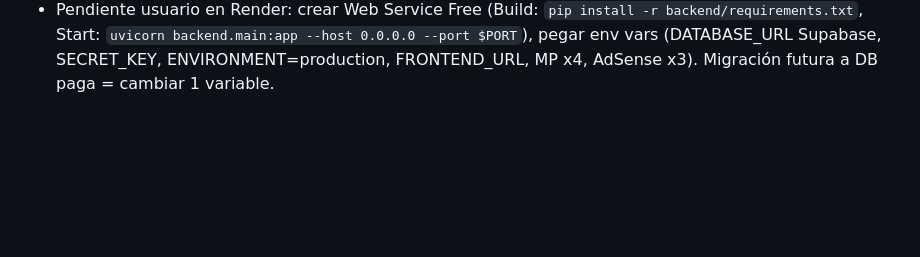
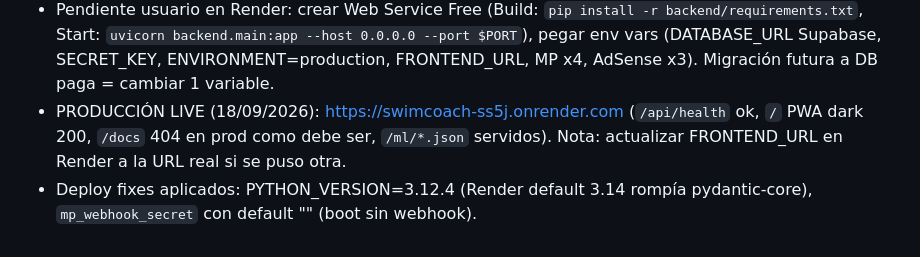
Before and after one commit to dado-droid-666/swimcoach, a Markdown page: RETOMAR.md, the part around the change. GitHub-like rendering; blank space fills up the shorter version.

Commit message:
Docs: production live at swimcoach-ss5j.onrender.com

```diff
--- a/RETOMAR.md
+++ b/RETOMAR.md
@@ -51,3 +51,9 @@
   `uvicorn backend.main:app --host 0.0.0.0 --port $PORT`), pegar env vars
   (DATABASE_URL Supabase, SECRET_KEY, ENVIRONMENT=production, FRONTEND_URL,
   MP x4, AdSense x3). Migración futura a DB paga = cambiar 1 variable.
+- PRODUCCIÓN LIVE (18/09/2026): https://swimcoach-ss5j.onrender.com
+  (`/api/health` ok, `/` PWA dark 200, `/docs` 404 en prod como debe ser,
+  `/ml/*.json` servidos). Nota: actualizar FRONTEND_URL en Render a la URL
+  real si se puso otra.
+- Deploy fixes aplicados: PYTHON_VERSION=3.12.4 (Render default 3.14 rompía
+  pydantic-core), `mp_webhook_secret` con default "" (boot sin webhook).
```
